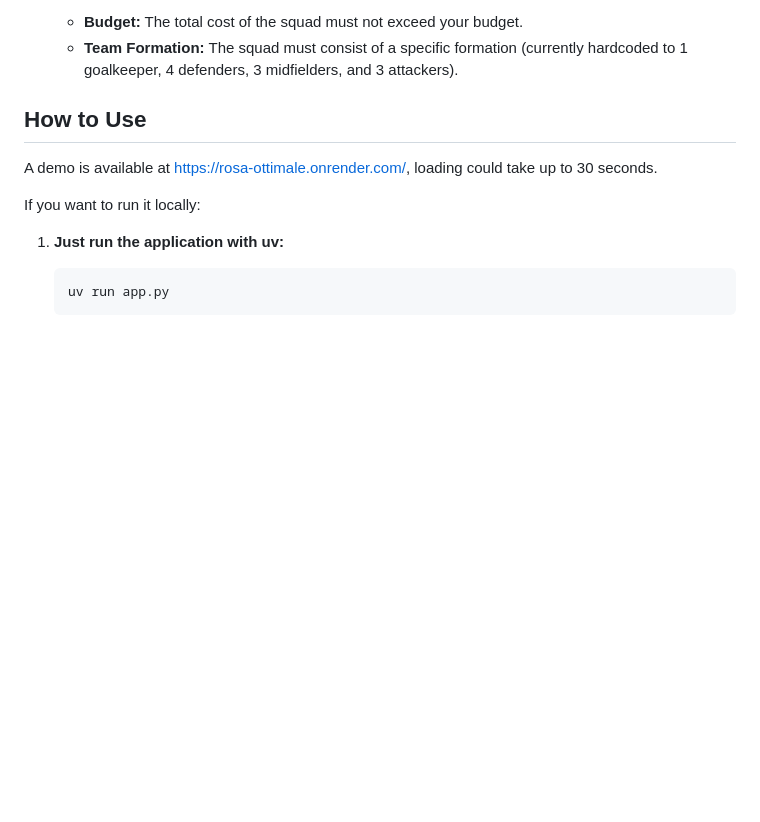
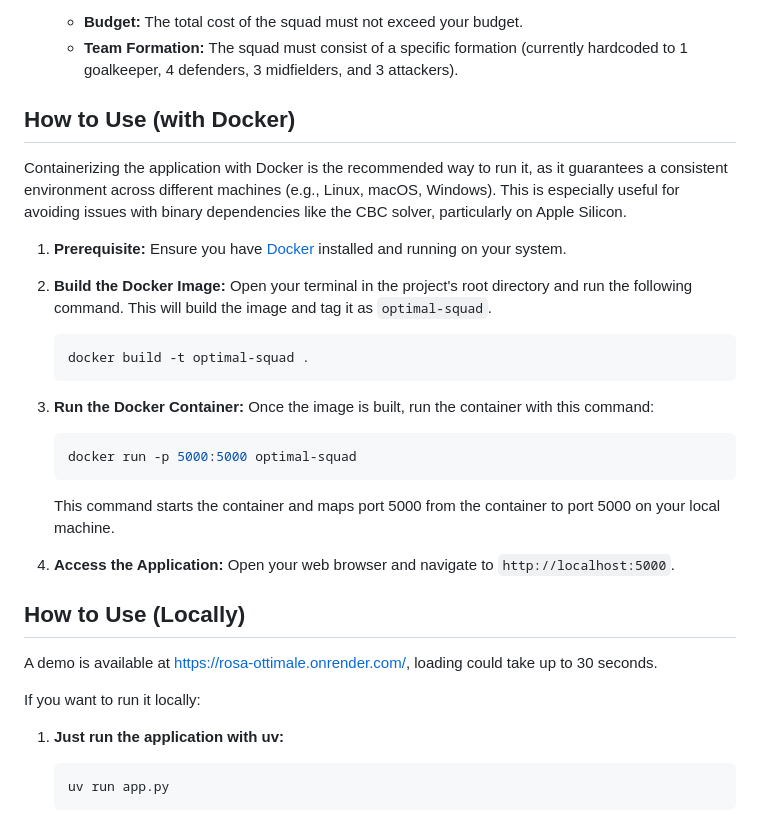
Before and after one commit to Venn1998/Optimal_Squad, a Markdown page: README.md, the part around the change. Rendered like a GitHub page; blank space fills up the shorter version.

Commit message:
Adds Docker instructions to readme

````diff
--- a/README.md
+++ b/README.md
@@ -29,7 +29,29 @@ This tool uses Integer Linear Programming (ILP) to find the optimal squad based
     *   **Budget:** The total cost of the squad must not exceed your budget.
     *   **Team Formation:** The squad must consist of a specific formation (currently hardcoded to 1 goalkeeper, 4 defenders, 3 midfielders, and 3 attackers).
 
-## How to Use
+## How to Use (with Docker)
+
+Containerizing the application with Docker is the recommended way to run it, as it guarantees a consistent environment across different machines (e.g., Linux, macOS, Windows). This is especially useful for avoiding issues with binary dependencies like the CBC solver, particularly on Apple Silicon.
+
+1.  **Prerequisite:** Ensure you have [Docker](https://www.docker.com/get-started) installed and running on your system.
+
+2.  **Build the Docker Image:**
+    Open your terminal in the project's root directory and run the following command. This will build the image and tag it as `optimal-squad`.
+    ```bash
+    docker build -t optimal-squad .
+    ```
+
+3.  **Run the Docker Container:**
+    Once the image is built, run the container with this command:
+    ```bash
+    docker run -p 5000:5000 optimal-squad
+    ```
+    This command starts the container and maps port 5000 from the container to port 5000 on your local machine.
+
+4.  **Access the Application:**
+    Open your web browser and navigate to `http://localhost:5000`.
+
+## How to Use (Locally)
 
 A demo is available at https://rosa-ottimale.onrender.com/, loading could take up to 30 seconds.
 
````
